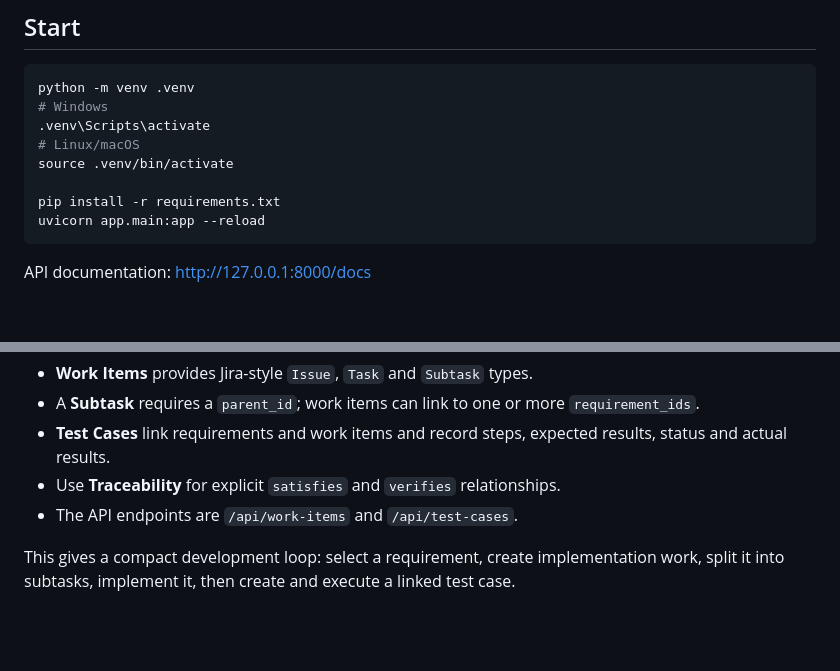
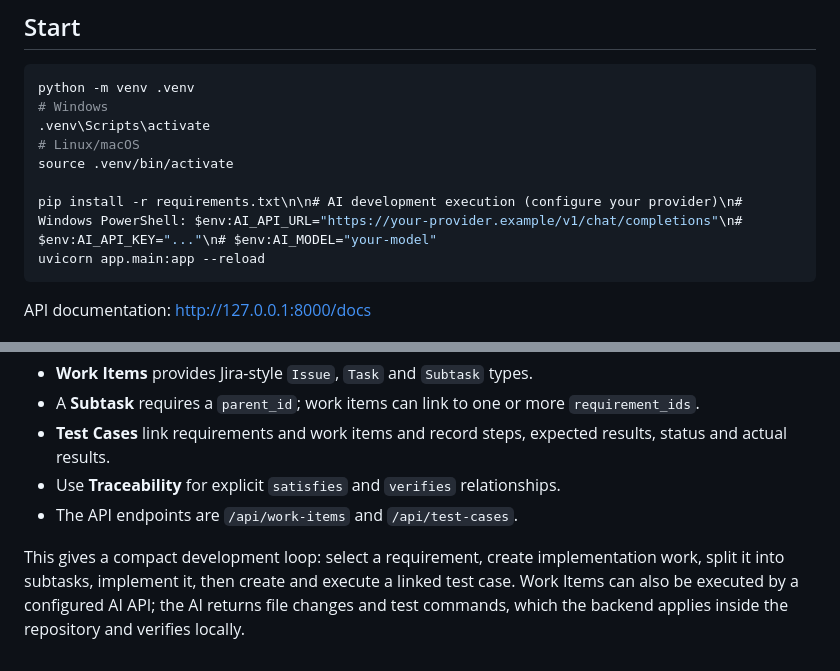
Before and after one commit to MartinWirth/requirements-engineering, a Markdown page: README.md, 2 parts joined by grey strips. Rendered like a GitHub page; blank space fills up the shorter version.

Commit message:
Document AI development execution

````diff
--- a/README.md
+++ b/README.md
@@ -74,7 +74,7 @@ python -m venv .venv
 # Linux/macOS
 source .venv/bin/activate
 
-pip install -r requirements.txt
+pip install -r requirements.txt\n\n# AI development execution (configure your provider)\n# Windows PowerShell: $env:AI_API_URL="https://your-provider.example/v1/chat/completions"\n# $env:AI_API_KEY="..."\n# $env:AI_MODEL="your-model"
 uvicorn app.main:app --reload
 ```
 
@@ -99,4 +99,4 @@ Requirements are now connected to implementation work and verification:
 - Use **Traceability** for explicit `satisfies` and `verifies` relationships.
 - The API endpoints are `/api/work-items` and `/api/test-cases`.
 
-This gives a compact development loop: select a requirement, create implementation work, split it into subtasks, implement it, then create and execute a linked test case.
+This gives a compact development loop: select a requirement, create implementation work, split it into subtasks, implement it, then create and execute a linked test case. Work Items can also be executed by a configured AI API; the AI returns file changes and test commands, which the backend applies inside the repository and verifies locally.
````
